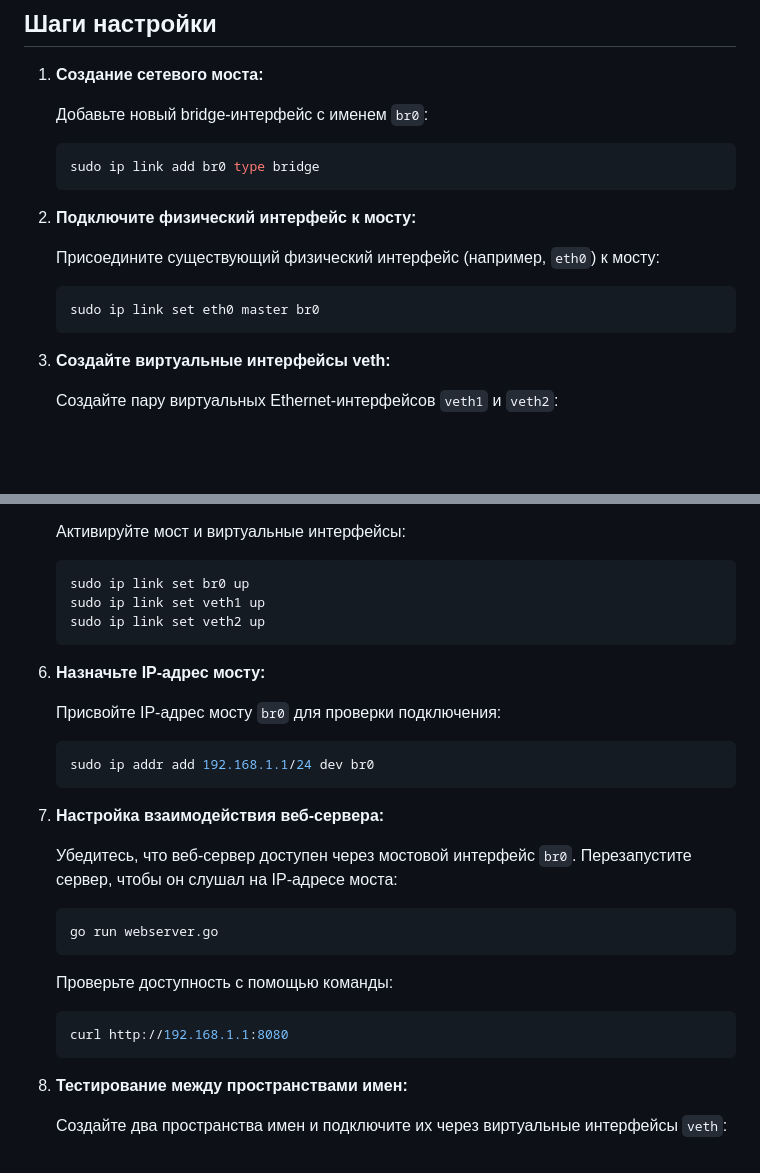
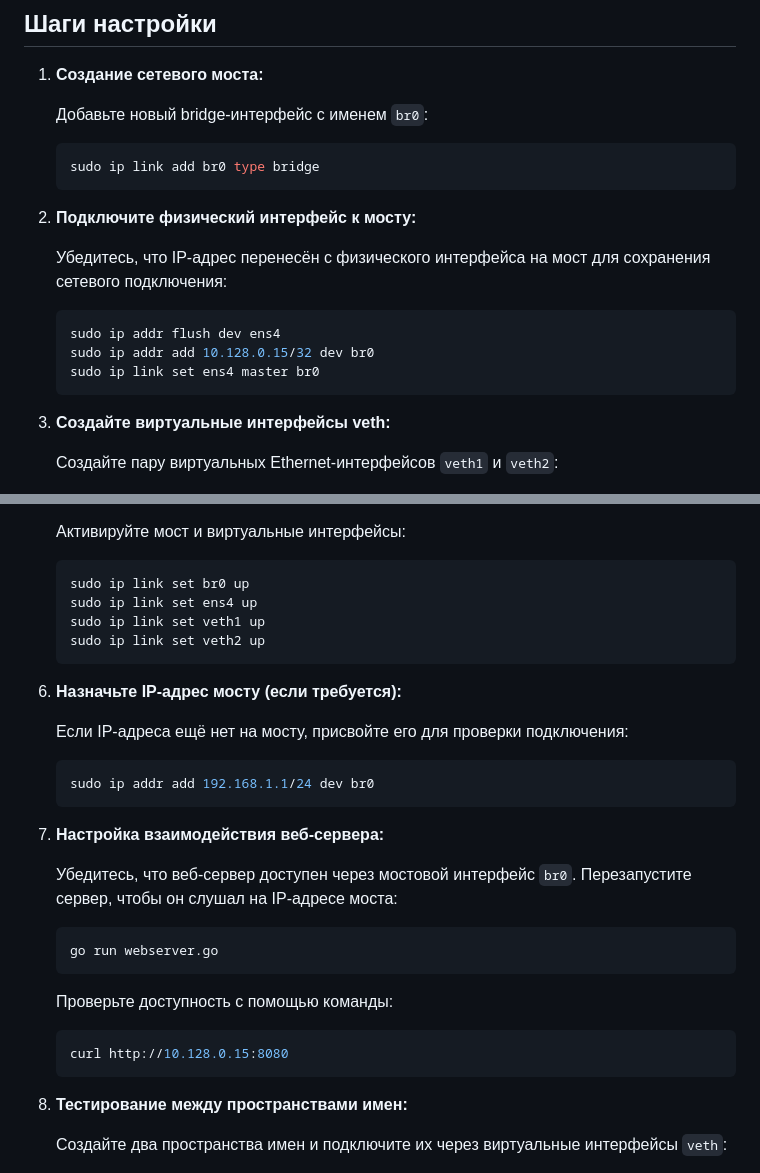
Before and after one commit to glebbykov/lern, a Markdown page: linux-beginning/bridge/README.md, 2 parts joined by grey strips. Rendered like a GitHub page; blank space fills up the shorter version.

````diff
--- a/linux-beginning/bridge/README.md
+++ b/linux-beginning/bridge/README.md
@@ -131,10 +131,12 @@ func main() {
 
 2. **Подключите физический интерфейс к мосту:**
 
-   Присоедините существующий физический интерфейс (например, `eth0`) к мосту:
+   Убедитесь, что IP-адрес перенесён с физического интерфейса на мост для сохранения сетевого подключения:
 
    ```bash
-   sudo ip link set eth0 master br0
+   sudo ip addr flush dev ens4
+   sudo ip addr add 10.128.0.15/32 dev br0
+   sudo ip link set ens4 master br0
    ```
 
 3. **Создайте виртуальные интерфейсы veth:**
@@ -159,13 +161,14 @@ func main() {
 
    ```bash
    sudo ip link set br0 up
+   sudo ip link set ens4 up
    sudo ip link set veth1 up
    sudo ip link set veth2 up
    ```
 
-6. **Назначьте IP-адрес мосту:**
+6. **Назначьте IP-адрес мосту (если требуется):**
 
-   Присвойте IP-адрес мосту `br0` для проверки подключения:
+   Если IP-адреса ещё нет на мосту, присвойте его для проверки подключения:
 
    ```bash
    sudo ip addr add 192.168.1.1/24 dev br0
@@ -182,7 +185,7 @@ func main() {
    Проверьте доступность с помощью команды:
 
    ```bash
-   curl http://192.168.1.1:8080
+   curl http://10.128.0.15:8080
    ```
 
 8. **Тестирование между пространствами имен:**
````
Also changed, not shown: other parts of linux-beginning/bridge/README.md (+3 -3 lines).
